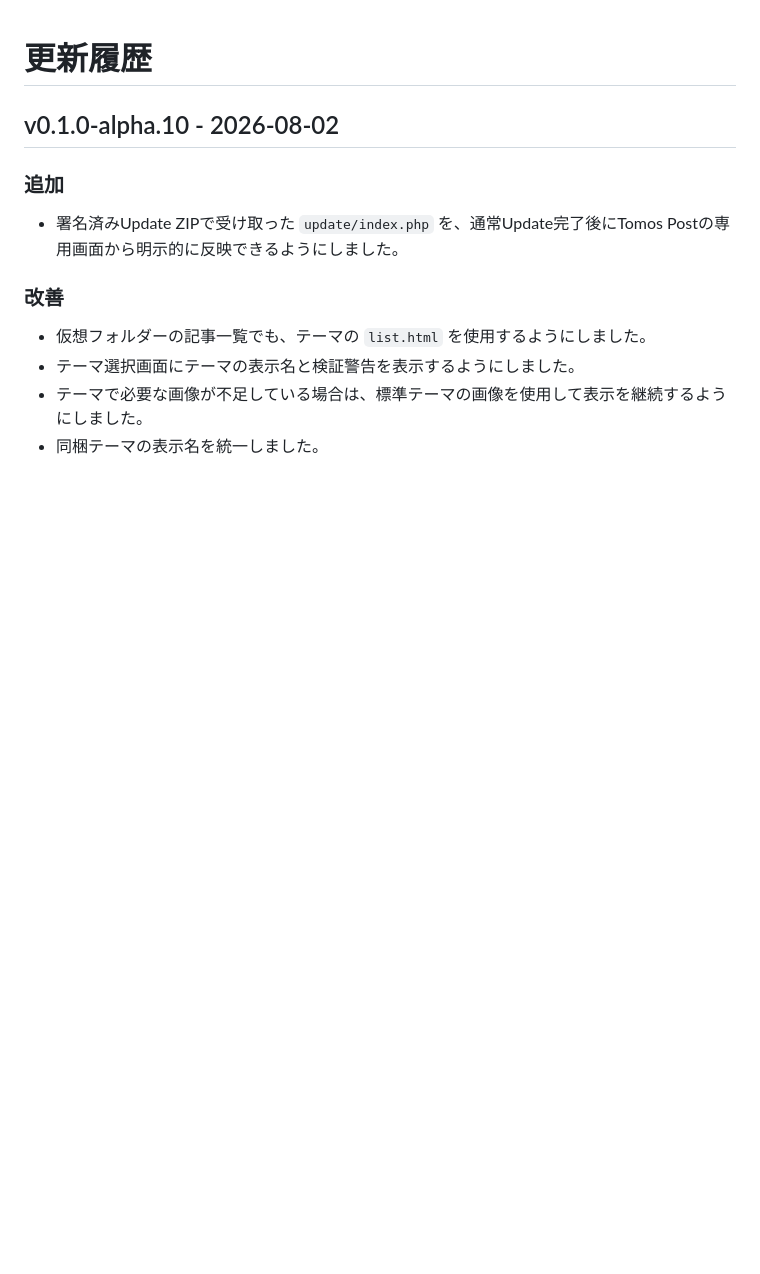
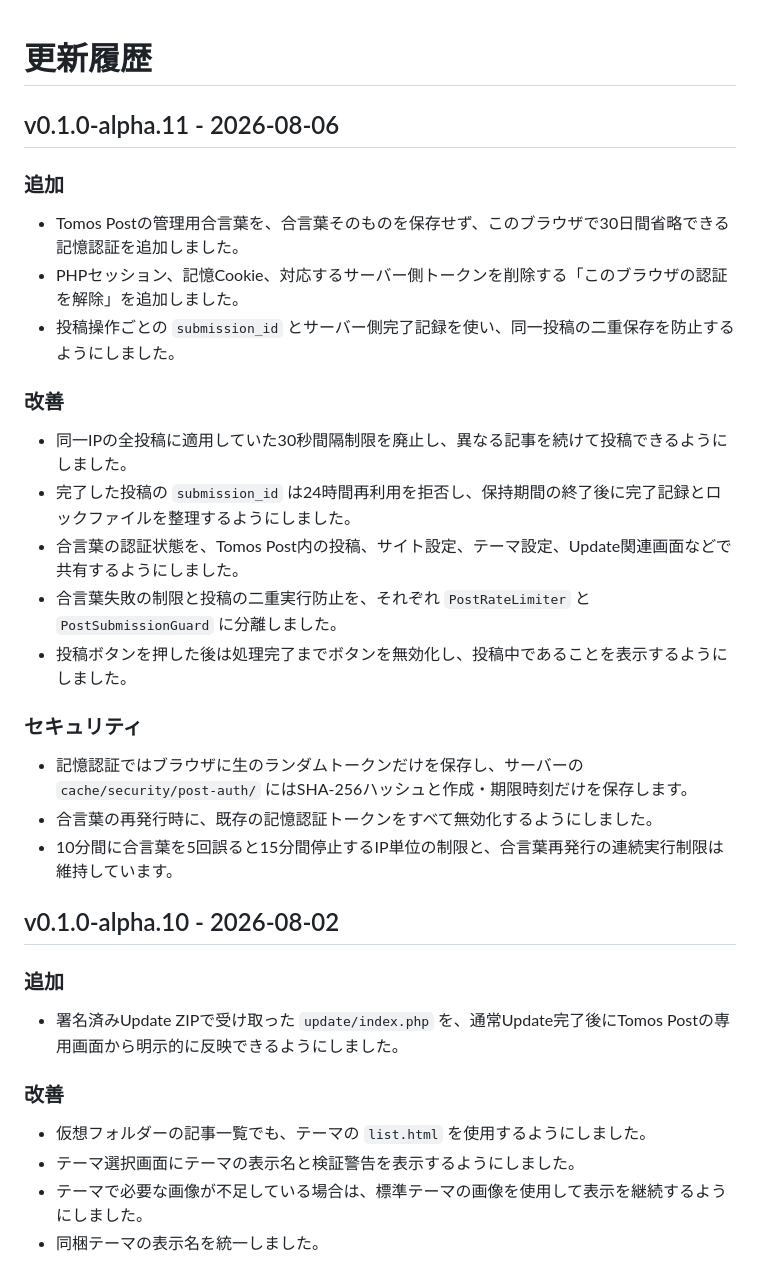
Before and after one commit to tomosweb/tomos, a Markdown page: CHANGELOG.md, the part around the change. GitHub-like rendering; blank space fills up the shorter version.

Commit message:
Prepare v0.1.0-alpha.11 release (#19)
Co-authored-by: 川崎吾郎 <goroo@planuk.gr.jp>

```diff
--- a/CHANGELOG.md
+++ b/CHANGELOG.md
@@ -1,4 +1,26 @@
 # 更新履歴
+
+## v0.1.0-alpha.11 - 2026-08-06
+
+### 追加
+
+- Tomos Postの管理用合言葉を、合言葉そのものを保存せず、このブラウザで30日間省略できる記憶認証を追加しました。
+- PHPセッション、記憶Cookie、対応するサーバー側トークンを削除する「このブラウザの認証を解除」を追加しました。
+- 投稿操作ごとの `submission_id` とサーバー側完了記録を使い、同一投稿の二重保存を防止するようにしました。
+
+### 改善
+
+- 同一IPの全投稿に適用していた30秒間隔制限を廃止し、異なる記事を続けて投稿できるようにしました。
+- 完了した投稿の `submission_id` は24時間再利用を拒否し、保持期間の終了後に完了記録とロックファイルを整理するようにしました。
+- 合言葉の認証状態を、Tomos Post内の投稿、サイト設定、テーマ設定、Update関連画面などで共有するようにしました。
+- 合言葉失敗の制限と投稿の二重実行防止を、それぞれ `PostRateLimiter` と `PostSubmissionGuard` に分離しました。
+- 投稿ボタンを押した後は処理完了までボタンを無効化し、投稿中であることを表示するようにしました。
+
+### セキュリティ
+
+- 記憶認証ではブラウザに生のランダムトークンだけを保存し、サーバーの `cache/security/post-auth/` にはSHA-256ハッシュと作成・期限時刻だけを保存します。
+- 合言葉の再発行時に、既存の記憶認証トークンをすべて無効化するようにしました。
+- 10分間に合言葉を5回誤ると15分間停止するIP単位の制限と、合言葉再発行の連続実行制限は維持しています。
 
 ## v0.1.0-alpha.10 - 2026-08-02
 
```
Also changed, not shown: INSTALL.md (+4 -4 lines), README.md (+1 -1 lines).
